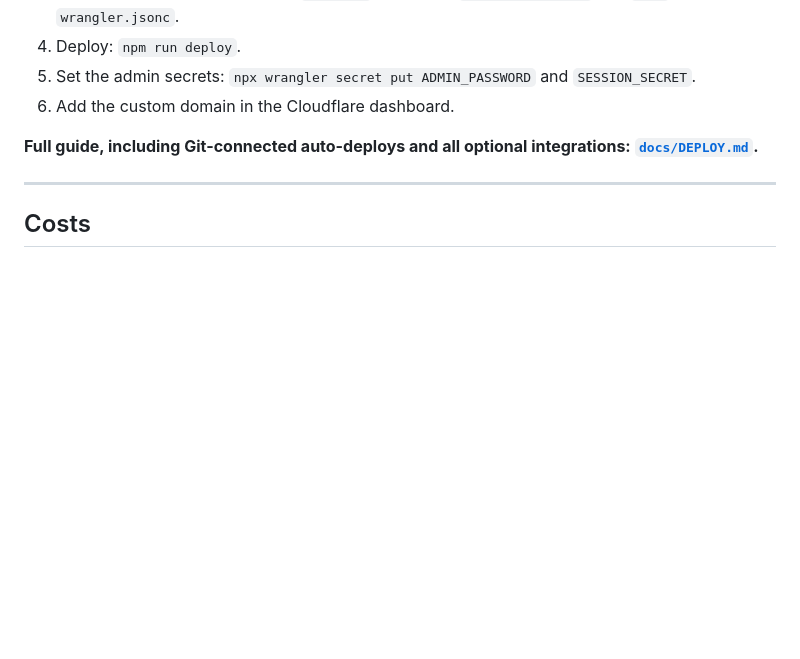
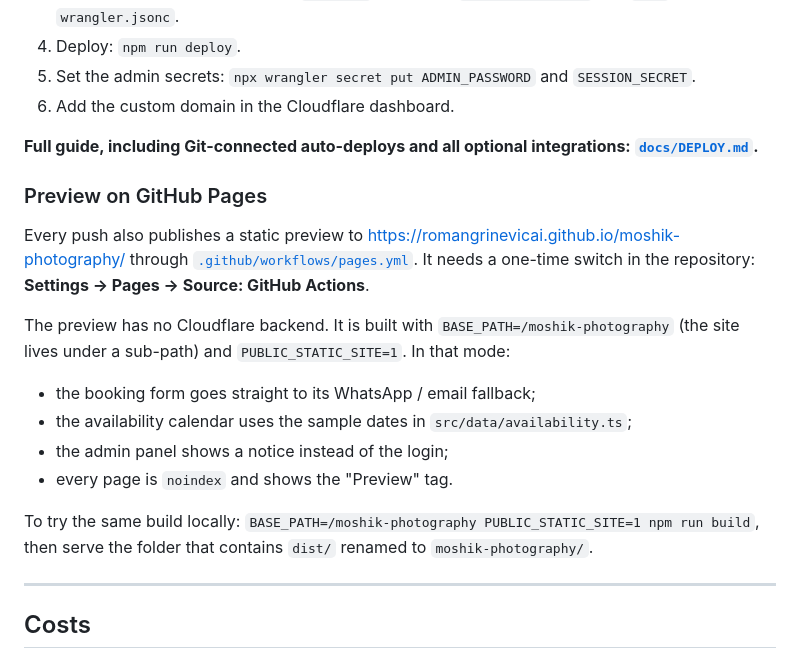
Before and after one commit to romangrinevicai/moshik-photography, a Markdown page: README.md, the part around the change. GitHub-like rendering; blank space fills up the shorter version.

Commit message:
Document the GitHub Pages preview [skip ci]
Docs only; skipping CI so the first Pages deploy already running is not cancelled.

Co-Authored-By: Claude Opus 5.5 <noreply@anthropic.com>
Claude-Session: https://claude.ai/code/session_01TjjDqPvvfCSEwKczYoqKGN

```diff
--- a/README.md
+++ b/README.md
@@ -168,6 +168,19 @@ In short:
 
 **Full guide, including Git-connected auto-deploys and all optional integrations: [`docs/DEPLOY.md`](docs/DEPLOY.md).**
 
+### Preview on GitHub Pages
+
+Every push also publishes a static preview to <https://romangrinevicai.github.io/moshik-photography/> through [`.github/workflows/pages.yml`](.github/workflows/pages.yml). It needs a one-time switch in the repository: **Settings → Pages → Source: GitHub Actions**.
+
+The preview has no Cloudflare backend. It is built with `BASE_PATH=/moshik-photography` (the site lives under a sub-path) and `PUBLIC_STATIC_SITE=1`. In that mode:
+
+- the booking form goes straight to its WhatsApp / email fallback;
+- the availability calendar uses the sample dates in `src/data/availability.ts`;
+- the admin panel shows a notice instead of the login;
+- every page is `noindex` and shows the "Preview" tag.
+
+To try the same build locally: `BASE_PATH=/moshik-photography PUBLIC_STATIC_SITE=1 npm run build`, then serve the folder that contains `dist/` renamed to `moshik-photography/`.
+
 ---
 
 ## Costs
```
